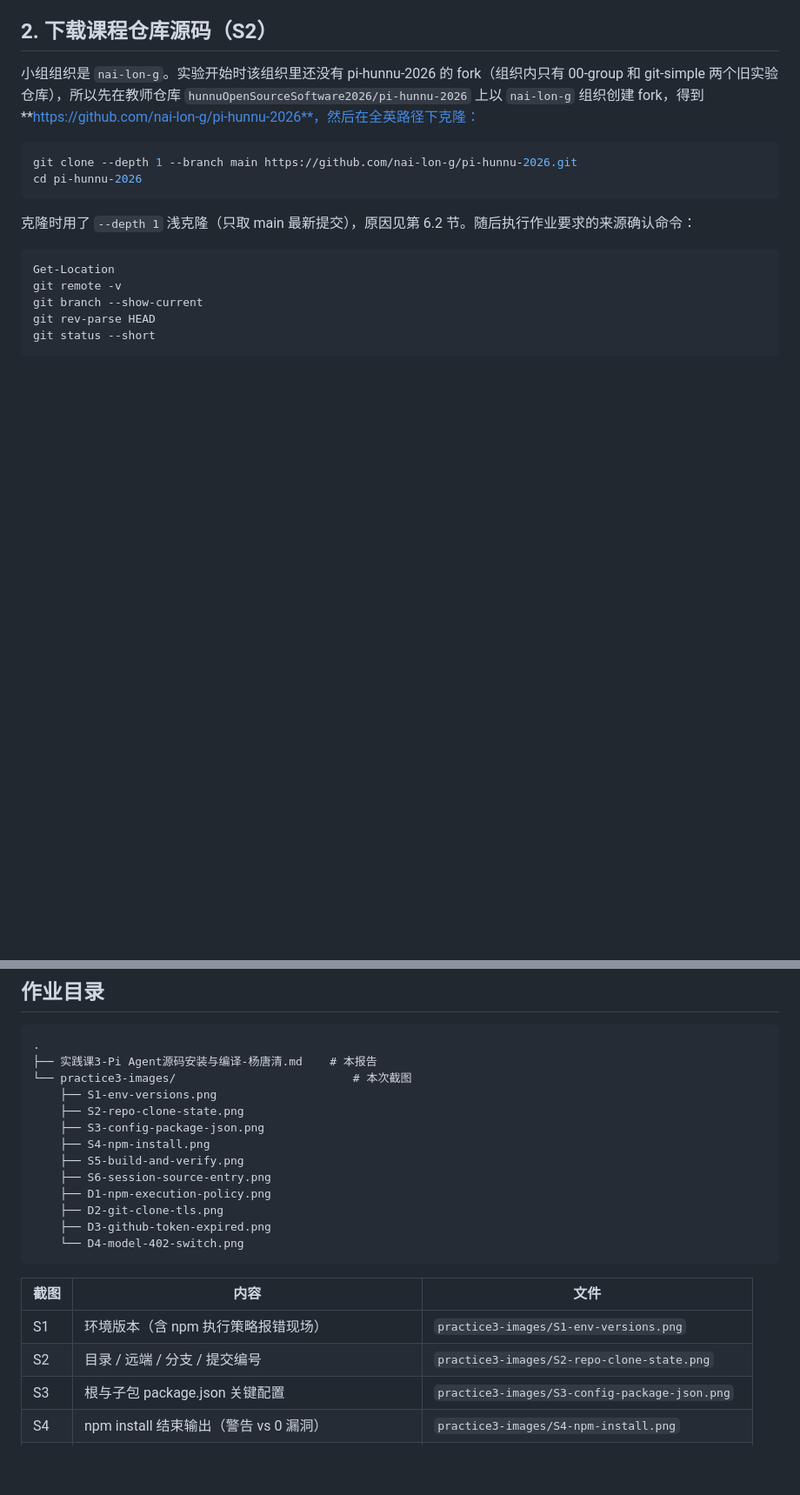
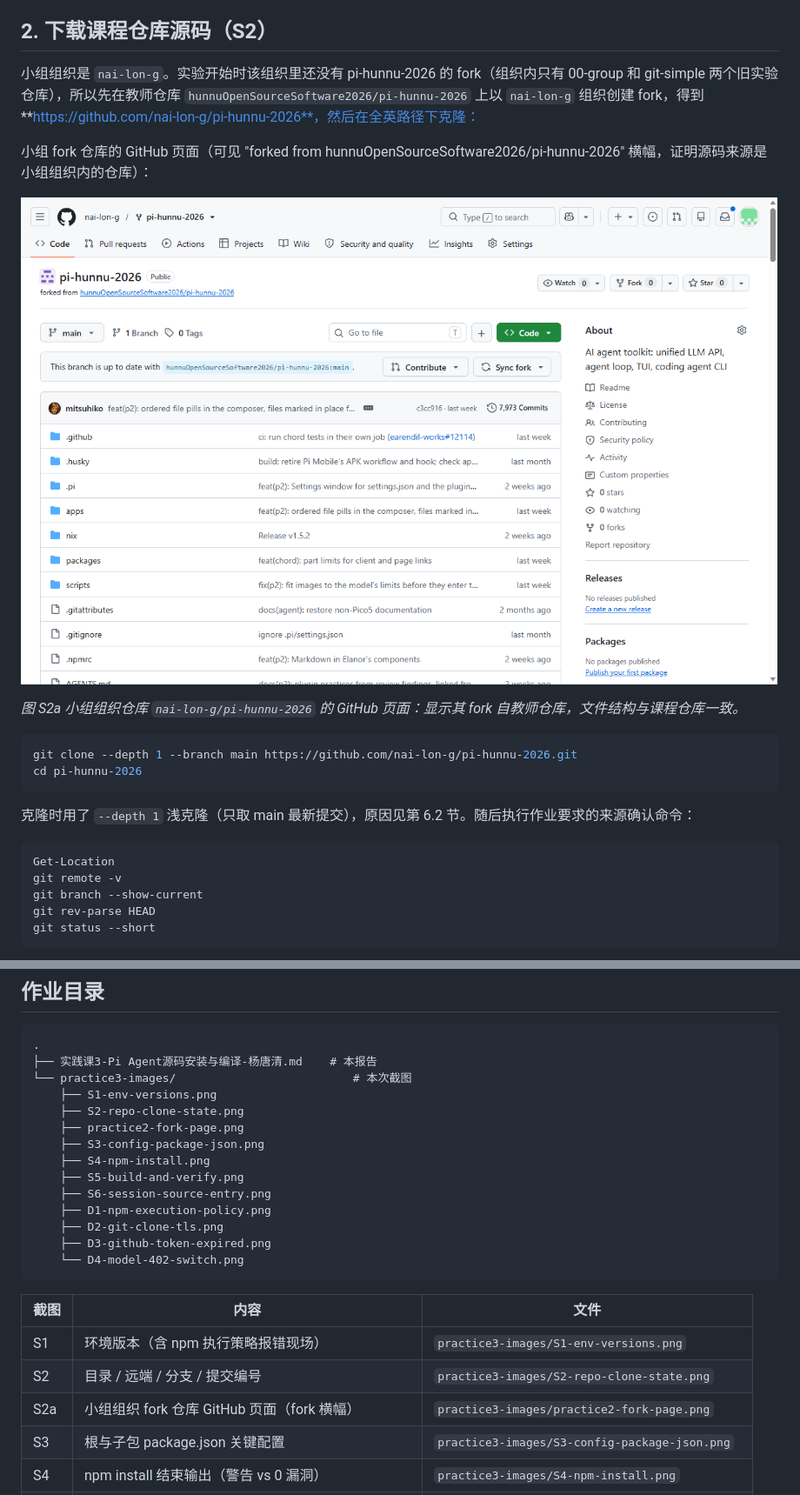
Before and after one commit to sakoto505/pi-agent-homework, a Markdown page: 实践课3-Pi Agent源码安装与编译-杨唐清.md, 2 parts joined by grey strips. Shown at 87% size. Rendered like a GitHub page; pictures changed too: practice3-images/practice2-fork-page.png (added); blank space fills up the shorter version.

Commit message:
docs(practice3): 任务二补充小组 fork 仓库页面截图 S2a

````diff
--- a/实践课3-Pi Agent源码安装与编译-杨唐清.md
+++ b/实践课3-Pi Agent源码安装与编译-杨唐清.md
@@ -35,6 +35,12 @@ git --version
 ## 2. 下载课程仓库源码（S2）
 
 小组组织是 `nai-lon-g`。实验开始时该组织里还没有 pi-hunnu-2026 的 fork（组织内只有 00-group 和 git-simple 两个旧实验仓库），所以先在教师仓库 `hunnuOpenSourceSoftware2026/pi-hunnu-2026` 上以 `nai-lon-g` 组织创建 fork，得到 **https://github.com/nai-lon-g/pi-hunnu-2026**，然后在全英路径下克隆：
+
+小组 fork 仓库的 GitHub 页面（可见 "forked from hunnuOpenSourceSoftware2026/pi-hunnu-2026" 横幅，证明源码来源是小组组织内的仓库）：
+
+![小组组织 fork 仓库页面](practice3-images/practice2-fork-page.png)
+
+*图 S2a 小组组织仓库 `nai-lon-g/pi-hunnu-2026` 的 GitHub 页面：显示其 fork 自教师仓库，文件结构与课程仓库一致。*
 
 ```powershell
 git clone --depth 1 --branch main https://github.com/nai-lon-g/pi-hunnu-2026.git
@@ -198,6 +204,7 @@ npm run build
 └── practice3-images/                          # 本次截图
     ├── S1-env-versions.png
     ├── S2-repo-clone-state.png
+    ├── practice2-fork-page.png
     ├── S3-config-package-json.png
     ├── S4-npm-install.png
     ├── S5-build-and-verify.png
@@ -212,6 +219,7 @@ npm run build
 | --- | --- | --- |
 | S1 | 环境版本（含 npm 执行策略报错现场） | `practice3-images/S1-env-versions.png` |
 | S2 | 目录 / 远端 / 分支 / 提交编号 | `practice3-images/S2-repo-clone-state.png` |
+| S2a | 小组组织 fork 仓库 GitHub 页面（fork 横幅） | `practice3-images/practice2-fork-page.png` |
 | S3 | 根与子包 package.json 关键配置 | `practice3-images/S3-config-package-json.png` |
 | S4 | npm install 结束输出（警告 vs 0 漏洞） | `practice3-images/S4-npm-install.png` |
 | S5 | build 日志摘录 + 退出码 0 + 产物验证 + 双入口版本号 | `practice3-images/S5-build-and-verify.png` |
````
